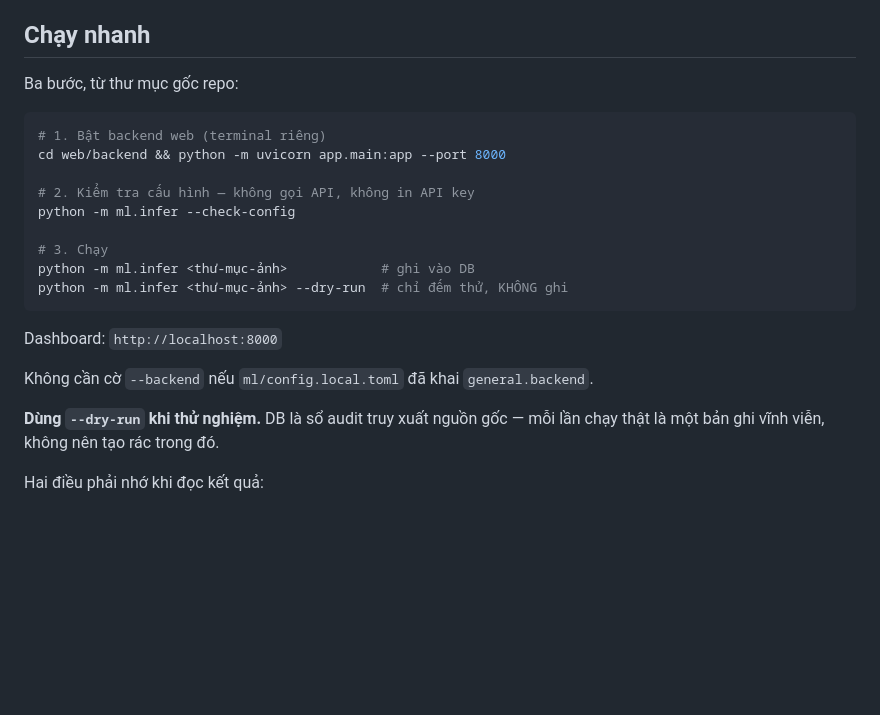
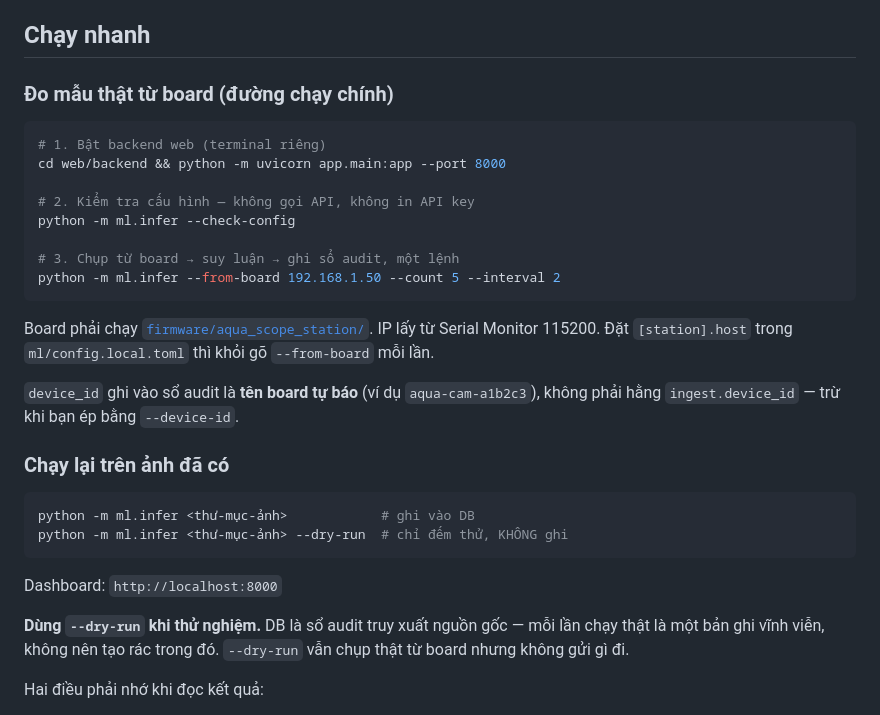
Before and after one commit to Hieu-TM/IOT, a Markdown page: ml/README.md, the part around the change. Drawn GitHub-style; blank space fills up the shorter version.

Commit message:
docs(ml): hướng dẫn đường chạy board → model → sổ audit
- ml/README.md: mục "Chạy nhanh" thêm nhánh chính "--from-board" (Task 8),
  tách khỏi nhánh chạy lại trên ảnh đã có; ghi rõ device_id ưu tiên tên
  board tự báo.
- Xóa hai ghi chú tạm "chờ Task 8" đã lỗi thời (nay Task 8 đã xong) trong
  firmware/aqua_scope_station/README.md và dataset_collector/README.md.

````diff
--- a/ml/README.md
+++ b/ml/README.md
@@ -91,7 +91,7 @@ per-particle (ghi rõ hạn chế này, không âm thầm bỏ qua).
 
 ## Chạy nhanh
 
-Ba bước, từ thư mục gốc repo:
+### Đo mẫu thật từ board (đường chạy chính)
 
 ```bash
 # 1. Bật backend web (terminal riêng)
@@ -100,17 +100,29 @@ cd web/backend && python -m uvicorn app.main:app --port 8000
 # 2. Kiểm tra cấu hình — không gọi API, không in API key
 python -m ml.infer --check-config
 
-# 3. Chạy
+# 3. Chụp từ board → suy luận → ghi sổ audit, một lệnh
+python -m ml.infer --from-board 192.168.1.50 --count 5 --interval 2
+```
+
+Board phải chạy [`firmware/aqua_scope_station/`](../firmware/aqua_scope_station/).
+IP lấy từ Serial Monitor 115200. Đặt `[station].host` trong `ml/config.local.toml`
+thì khỏi gõ `--from-board` mỗi lần.
+
+`device_id` ghi vào sổ audit là **tên board tự báo** (ví dụ `aqua-cam-a1b2c3`),
+không phải hằng `ingest.device_id` — trừ khi bạn ép bằng `--device-id`.
+
+### Chạy lại trên ảnh đã có
+
+```bash
 python -m ml.infer <thư-mục-ảnh>            # ghi vào DB
 python -m ml.infer <thư-mục-ảnh> --dry-run  # chỉ đếm thử, KHÔNG ghi
 ```
 
 Dashboard: `http://localhost:8000`
 
-Không cần cờ `--backend` nếu `ml/config.local.toml` đã khai `general.backend`.
-
-**Dùng `--dry-run` khi thử nghiệm.** DB là sổ audit truy xuất nguồn gốc — mỗi lần
-chạy thật là một bản ghi vĩnh viễn, không nên tạo rác trong đó.
+**Dùng `--dry-run` khi thử nghiệm.** DB là sổ audit truy xuất nguồn gốc — mỗi
+lần chạy thật là một bản ghi vĩnh viễn, không nên tạo rác trong đó. `--dry-run`
+vẫn chụp thật từ board nhưng không gửi gì đi.
 
 Hai điều phải nhớ khi đọc kết quả:
 
````
Also changed, not shown: dataset_collector/README.md (+0 -3 lines), firmware/aqua_scope_station/README.md (+0 -5 lines).
